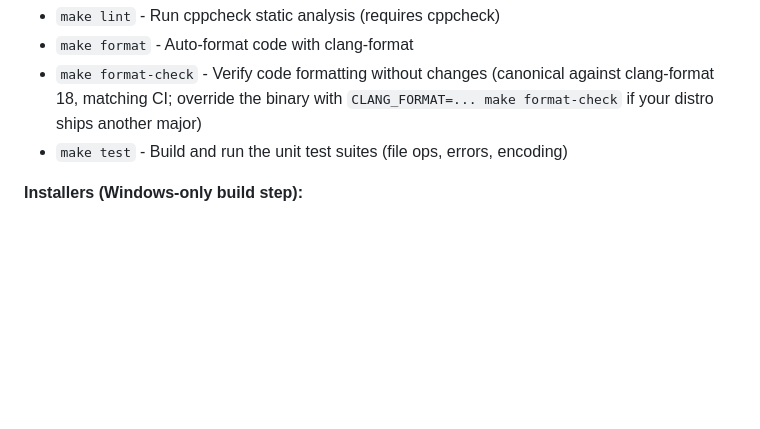
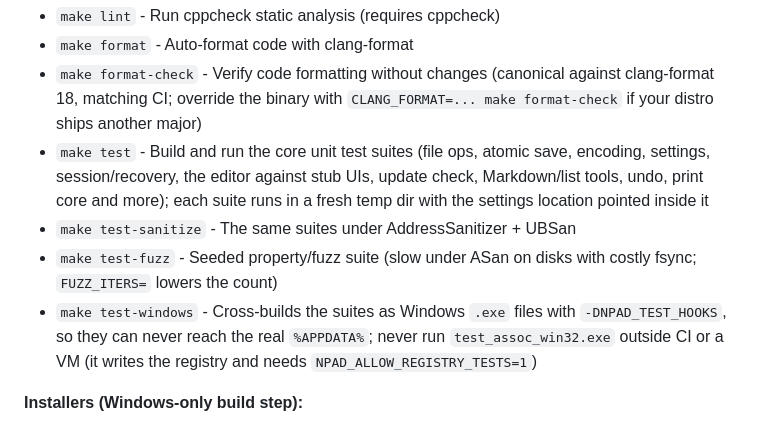
Before and after one commit to platima/npad, a Markdown page: CLAUDE.md, the part around the change. Rendered like a GitHub page; blank space fills up the shorter version.

Commit message:
CLAUDE.md: describe the test targets as they are now
The make test line still said the suites cover "file ops, errors,
encoding". It now lists what make test covers, and adds test-sanitize,
test-fuzz (with FUZZ_ITERS) and test-windows, including that Windows test
builds use NPAD_TEST_HOOKS and that test_assoc_win32.exe runs only in CI
or a VM.

Review items: NP-166

Co-Authored-By: Claude Opus 5.5 <noreply@anthropic.com>

```diff
--- a/CLAUDE.md
+++ b/CLAUDE.md
@@ -24,7 +24,17 @@ npad is a lightweight, cross-platform text editor inspired by classic Windows No
 - `make format-check` - Verify code formatting without changes
   (canonical against clang-format 18, matching CI; override the binary with
   `CLANG_FORMAT=... make format-check` if your distro ships another major)
-- `make test` - Build and run the unit test suites (file ops, errors, encoding)
+- `make test` - Build and run the core unit test suites (file ops, atomic
+  save, encoding, settings, session/recovery, the editor against stub UIs,
+  update check, Markdown/list tools, undo, print core and more); each suite
+  runs in a fresh temp dir with the settings location pointed inside it
+- `make test-sanitize` - The same suites under AddressSanitizer + UBSan
+- `make test-fuzz` - Seeded property/fuzz suite (slow under ASan on disks with
+  costly fsync; `FUZZ_ITERS=` lowers the count)
+- `make test-windows` - Cross-builds the suites as Windows `.exe` files with
+  `-DNPAD_TEST_HOOKS`, so they can never reach the real `%APPDATA%`; never
+  run `test_assoc_win32.exe` outside CI or a VM (it writes the registry and
+  needs `NPAD_ALLOW_REGISTRY_TESTS=1`)
 
 **Installers (Windows-only build step):**
 - `pwsh installer/build-installers.ps1` - builds `dist/npad-v<v>-setup-win-x64.exe`
```
